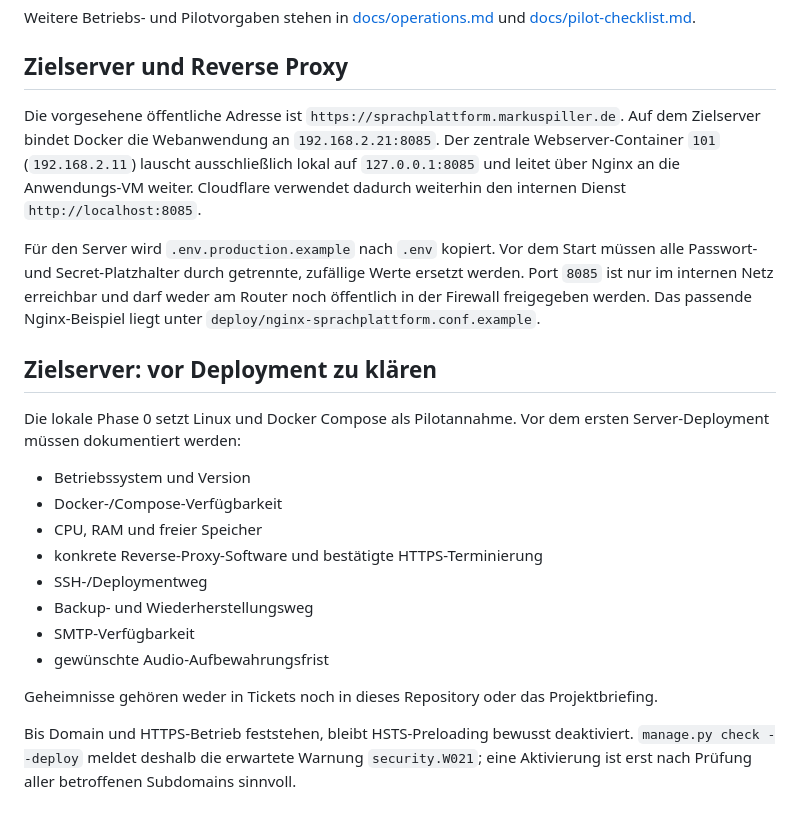
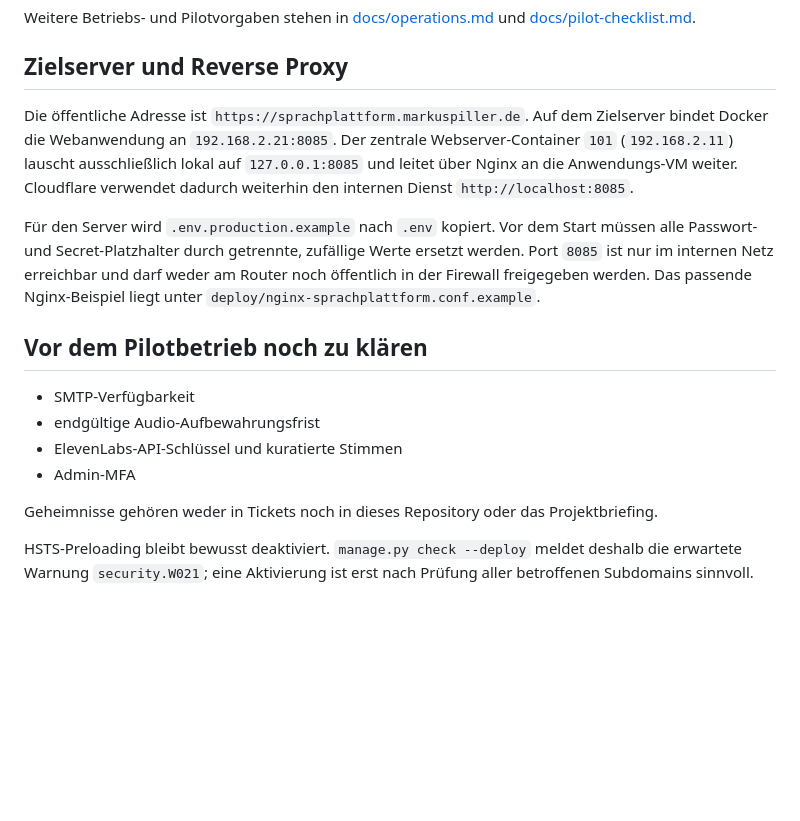
Before and after one commit to markuspillermusic-hash/sprachplattform, a Markdown page: README.md, the part around the change. GitHub-like rendering; blank space fills up the shorter version.

```diff
--- a/README.md
+++ b/README.md
@@ -91,23 +91,17 @@ Weitere Betriebs- und Pilotvorgaben stehen in [docs/operations.md](docs/operatio
 
 ## Zielserver und Reverse Proxy
 
-Die vorgesehene öffentliche Adresse ist `https://sprachplattform.markuspiller.de`. Auf dem Zielserver bindet Docker die Webanwendung an `192.168.2.21:8085`. Der zentrale Webserver-Container `101` (`192.168.2.11`) lauscht ausschließlich lokal auf `127.0.0.1:8085` und leitet über Nginx an die Anwendungs-VM weiter. Cloudflare verwendet dadurch weiterhin den internen Dienst `http://localhost:8085`.
+Die öffentliche Adresse ist `https://sprachplattform.markuspiller.de`. Auf dem Zielserver bindet Docker die Webanwendung an `192.168.2.21:8085`. Der zentrale Webserver-Container `101` (`192.168.2.11`) lauscht ausschließlich lokal auf `127.0.0.1:8085` und leitet über Nginx an die Anwendungs-VM weiter. Cloudflare verwendet dadurch weiterhin den internen Dienst `http://localhost:8085`.
 
 Für den Server wird `.env.production.example` nach `.env` kopiert. Vor dem Start müssen alle Passwort- und Secret-Platzhalter durch getrennte, zufällige Werte ersetzt werden. Port `8085` ist nur im internen Netz erreichbar und darf weder am Router noch öffentlich in der Firewall freigegeben werden. Das passende Nginx-Beispiel liegt unter `deploy/nginx-sprachplattform.conf.example`.
 
-## Zielserver: vor Deployment zu klären
+## Vor dem Pilotbetrieb noch zu klären
 
-Die lokale Phase 0 setzt Linux und Docker Compose als Pilotannahme. Vor dem ersten Server-Deployment müssen dokumentiert werden:
-
-- Betriebssystem und Version
-- Docker-/Compose-Verfügbarkeit
-- CPU, RAM und freier Speicher
-- konkrete Reverse-Proxy-Software und bestätigte HTTPS-Terminierung
-- SSH-/Deploymentweg
-- Backup- und Wiederherstellungsweg
 - SMTP-Verfügbarkeit
-- gewünschte Audio-Aufbewahrungsfrist
+- endgültige Audio-Aufbewahrungsfrist
+- ElevenLabs-API-Schlüssel und kuratierte Stimmen
+- Admin-MFA
 
 Geheimnisse gehören weder in Tickets noch in dieses Repository oder das Projektbriefing.
 
-Bis Domain und HTTPS-Betrieb feststehen, bleibt HSTS-Preloading bewusst deaktiviert. `manage.py check --deploy` meldet deshalb die erwartete Warnung `security.W021`; eine Aktivierung ist erst nach Prüfung aller betroffenen Subdomains sinnvoll.
+HSTS-Preloading bleibt bewusst deaktiviert. `manage.py check --deploy` meldet deshalb die erwartete Warnung `security.W021`; eine Aktivierung ist erst nach Prüfung aller betroffenen Subdomains sinnvoll.
```
Also changed, not shown: Briefing.md (+26 -21 lines), docs/operations.md (+1 -1 lines).
